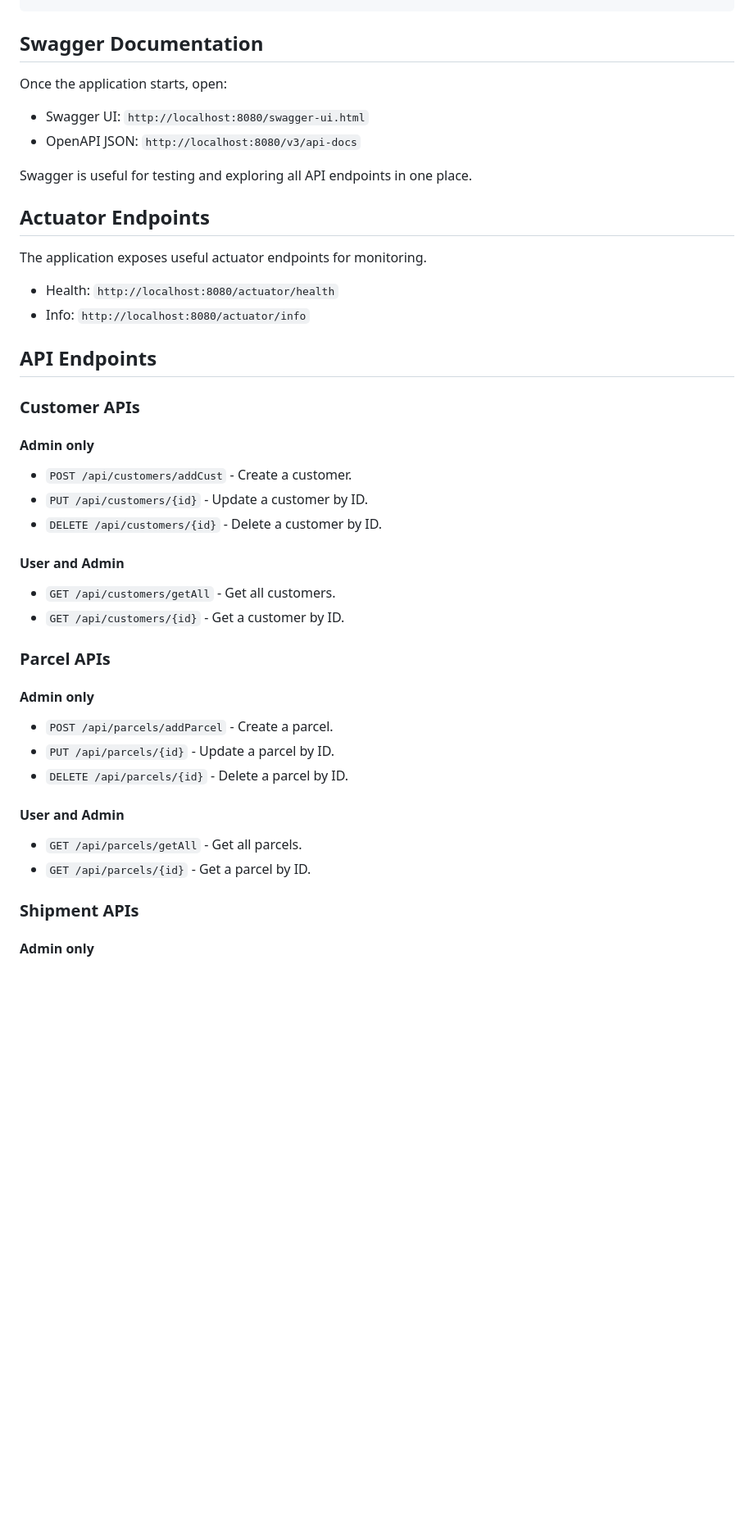
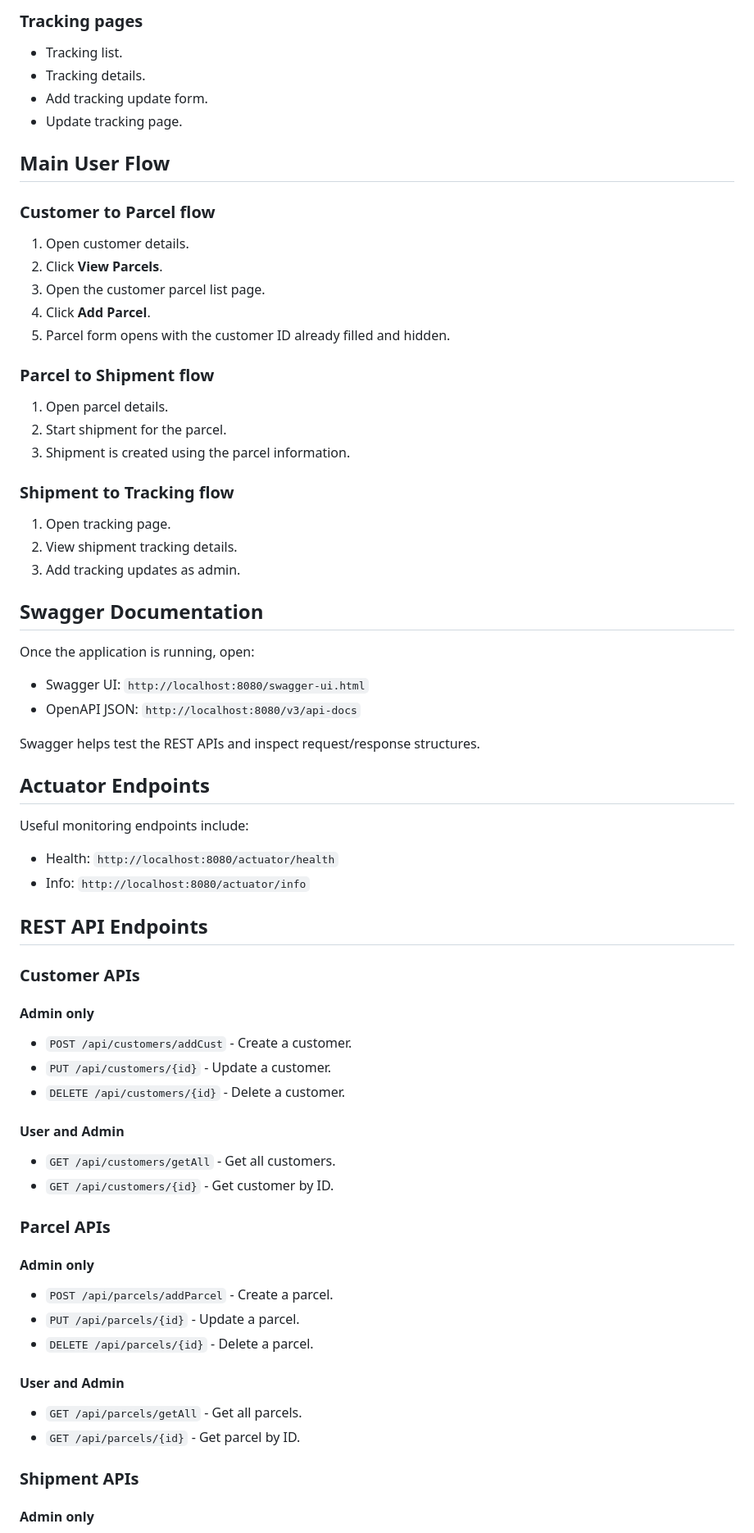
Before and after one commit to rohithvarma73/couriertrackingsystem-cp, a Markdown page: README.md, the part around one of its changes. Shown at 82% size. Rendered like a GitHub page; blank space fills up the shorter version.

```diff
--- a/README.md
+++ b/README.md
@@ -119,43 +175,67 @@ CouriertrackingsystemApplication
+### Tracking pages
+- Tracking list.
+- Tracking details.
+- Add tracking update form.
+- Update tracking page.
+
+## Main User Flow
+
+### Customer to Parcel flow
+1. Open customer details.
+2. Click **View Parcels**.
+3. Open the customer parcel list page.
+4. Click **Add Parcel**.
+5. Parcel form opens with the customer ID already filled and hidden.
+
+### Parcel to Shipment flow
+1. Open parcel details.
+2. Start shipment for the parcel.
+3. Shipment is created using the parcel information.
+
+### Shipment to Tracking flow
+1. Open tracking page.
+2. View shipment tracking details.
+3. Add tracking updates as admin.
 
 ## Swagger Documentation
 
-Once the application starts, open:
+Once the application is running, open:
 
 - Swagger UI: `http://localhost:8080/swagger-ui.html`
 - OpenAPI JSON: `http://localhost:8080/v3/api-docs`
 
-Swagger is useful for testing and exploring all API endpoints in one place.
+Swagger helps test the REST APIs and inspect request/response structures.
 
 ## Actuator Endpoints
 
-The application exposes useful actuator endpoints for monitoring.
+Useful monitoring endpoints include:
 
 - Health: `http://localhost:8080/actuator/health`
 - Info: `http://localhost:8080/actuator/info`
 
-## API Endpoints
+## REST API Endpoints
 
 ### Customer APIs
 
 #### Admin only
 - `POST /api/customers/addCust` - Create a customer.
-- `PUT /api/customers/{id}` - Update a customer by ID.
-- `DELETE /api/customers/{id}` - Delete a customer by ID.
+- `PUT /api/customers/{id}` - Update a customer.
+- `DELETE /api/customers/{id}` - Delete a customer.
 
 #### User and Admin
 - `GET /api/customers/getAll` - Get all customers.
-- `GET /api/customers/{id}` - Get a customer by ID.
+- `GET /api/customers/{id}` - Get customer by ID.
 
 ### Parcel APIs
 
 #### Admin only
 - `POST /api/parcels/addParcel` - Create a parcel.
-- `PUT /api/parcels/{id}` - Update a parcel by ID.
-- `DELETE /api/parcels/{id}` - Delete a parcel by ID.
+- `PUT /api/parcels/{id}` - Update a parcel.
+- `DELETE /api/parcels/{id}` - Delete a parcel.
 
 #### User and Admin
 - `GET /api/parcels/getAll` - Get all parcels.
-- `GET /api/parcels/{id}` - Get a parcel by ID.
+- `GET /api/parcels/{id}` - Get parcel by ID.
 
 ### Shipment APIs
 
```
Also changed, not shown: other parts of README.md (+118 -62 lines).
